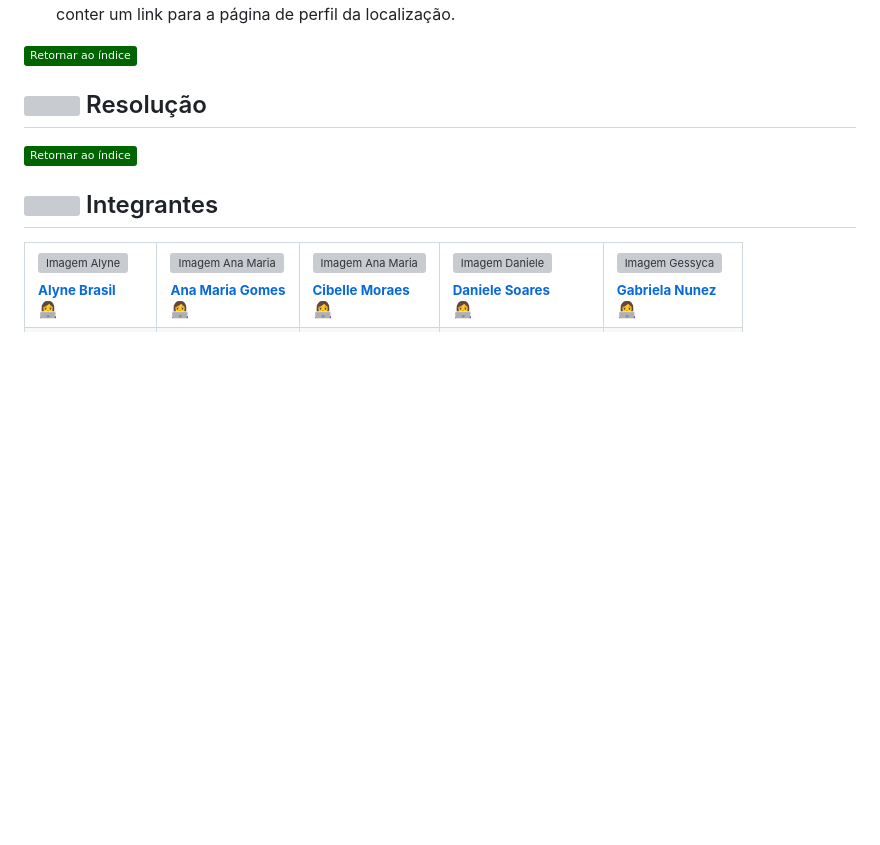
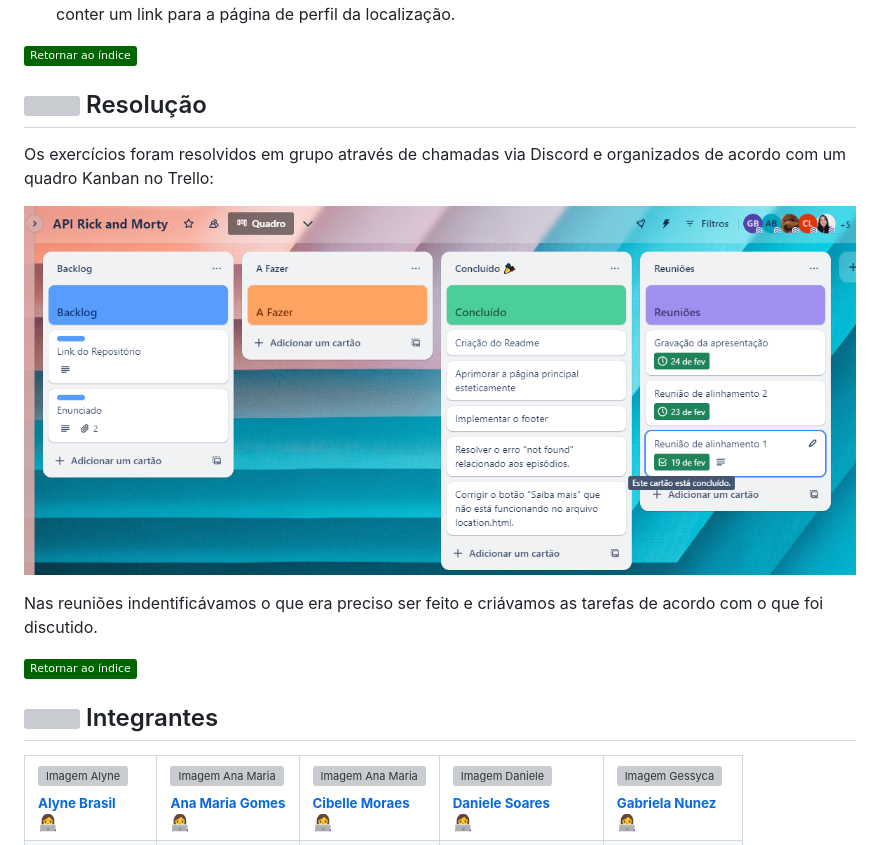
Before and after one commit to anamariagds/DesafioRickeMortySquadCarmenPortinho, a Markdown page: README.md, the part around the change. GitHub-like rendering; pictures changed too: assets/Trello.png (added); badges without logos; blank space fills up the shorter version; grey boxes are pictures that could not be loaded.

Commit message:
Ajustes no Readme

```diff
--- a/README.md
+++ b/README.md
@@ -44,6 +44,14 @@ A API do Rick and Morty é uma API pública que contém informações sobre os p
 
 ## <img src="https://cdn.jsdelivr.net/gh/devicons/devicon/icons/python/python-original.svg" width="20px;"/> Resolução<a name="resolucao"></a>
 
+Os exercícios foram resolvidos em grupo através de chamadas via Discord e organizados de acordo com um quadro Kanban no Trello:
+
+![trello](./assets/Trello.png)
+
+Nas reuniões indentificávamos o que era preciso ser feito e criávamos as tarefas de acordo com o que foi discutido.
+
+
+
 [![Retornar ao índice](https://img.shields.io/badge/Retornar%20ao%20%C3%ADndice-Verde%20Escuro?color=%23006400&style=flat&labelColor=%23006400&logo=github)](#retornar-ao-índice)
 
 ## <img src="https://cdn.jsdelivr.net/gh/devicons/devicon/icons/python/python-original.svg" width="20px;"/> Integrantes <a name="integrantes"></a>
```
Also changed, not shown: 1 other file.
